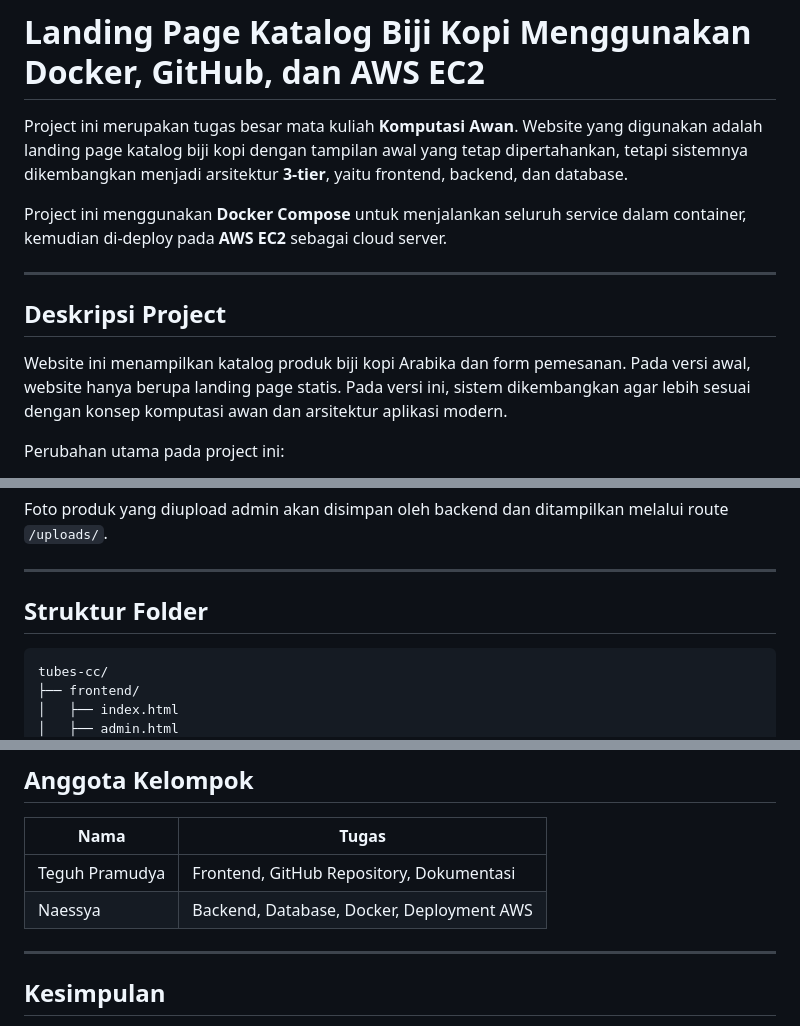
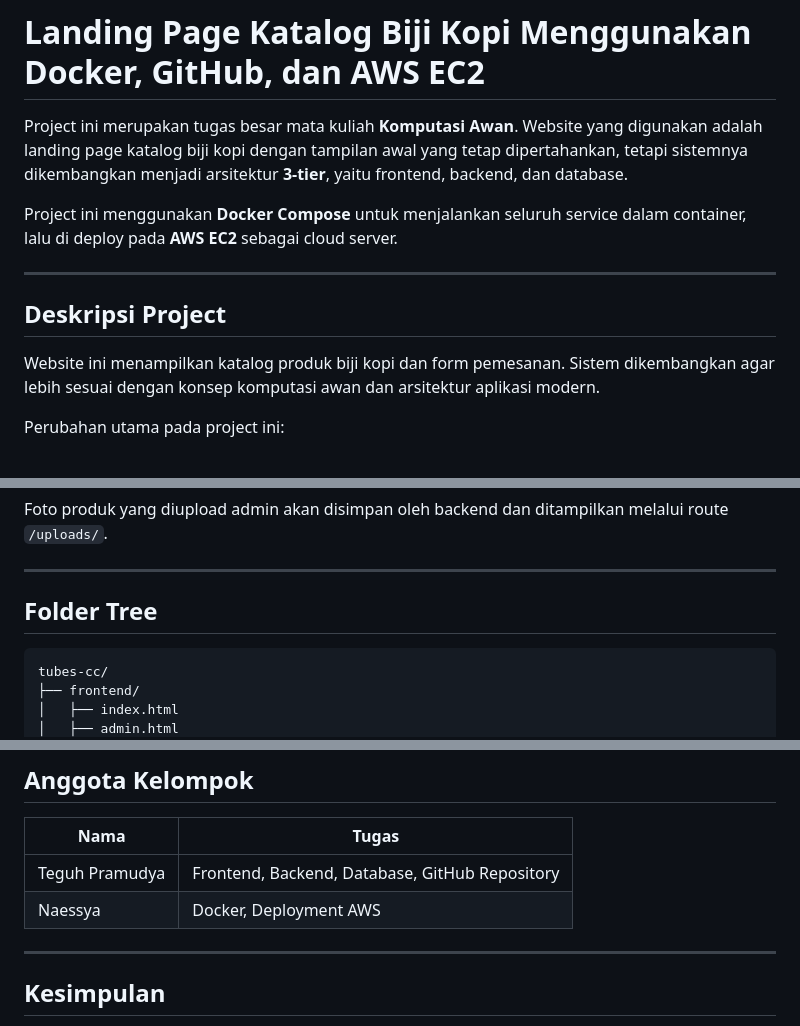
Before and after one commit to teguhpramudya/tubes-cc, a Markdown page: README.md, 3 parts joined by grey strips. GitHub-like rendering.

Commit message:
update readme 2

````diff
--- a/README.md
+++ b/README.md
@@ -2,13 +2,13 @@
 
 Project ini merupakan tugas besar mata kuliah **Komputasi Awan**. Website yang digunakan adalah landing page katalog biji kopi dengan tampilan awal yang tetap dipertahankan, tetapi sistemnya dikembangkan menjadi arsitektur **3-tier**, yaitu frontend, backend, dan database.
 
-Project ini menggunakan **Docker Compose** untuk menjalankan seluruh service dalam container, kemudian di-deploy pada **AWS EC2** sebagai cloud server.
+Project ini menggunakan **Docker Compose** untuk menjalankan seluruh service dalam container, lalu di deploy pada **AWS EC2** sebagai cloud server.
 
 ---
 
 ## Deskripsi Project
 
-Website ini menampilkan katalog produk biji kopi Arabika dan form pemesanan. Pada versi awal, website hanya berupa landing page statis. Pada versi ini, sistem dikembangkan agar lebih sesuai dengan konsep komputasi awan dan arsitektur aplikasi modern.
+Website ini menampilkan katalog produk biji kopi dan form pemesanan. Sistem dikembangkan agar lebih sesuai dengan konsep komputasi awan dan arsitektur aplikasi modern.
 
 Perubahan utama pada project ini:
 
@@ -103,7 +103,7 @@ Foto produk yang diupload admin akan disimpan oleh backend dan ditampilkan melal
 
 ---
 
-## Struktur Folder
+## Folder Tree
 
 ```text
 tubes-cc/
@@ -399,8 +399,8 @@ Arsitektur ini dapat dikembangkan lebih lanjut dengan menaikkan spesifikasi serv
 
 | Nama | Tugas |
 |---|---|
-| Teguh Pramudya | Frontend, GitHub Repository, Dokumentasi |
-| Naessya | Backend, Database, Docker, Deployment AWS |
+| Teguh Pramudya | Frontend, Backend, Database, GitHub Repository  |
+| Naessya | Docker, Deployment AWS |
 
 ---
 
````
Also changed, not shown: other parts of README.md (+1 -1 lines).
